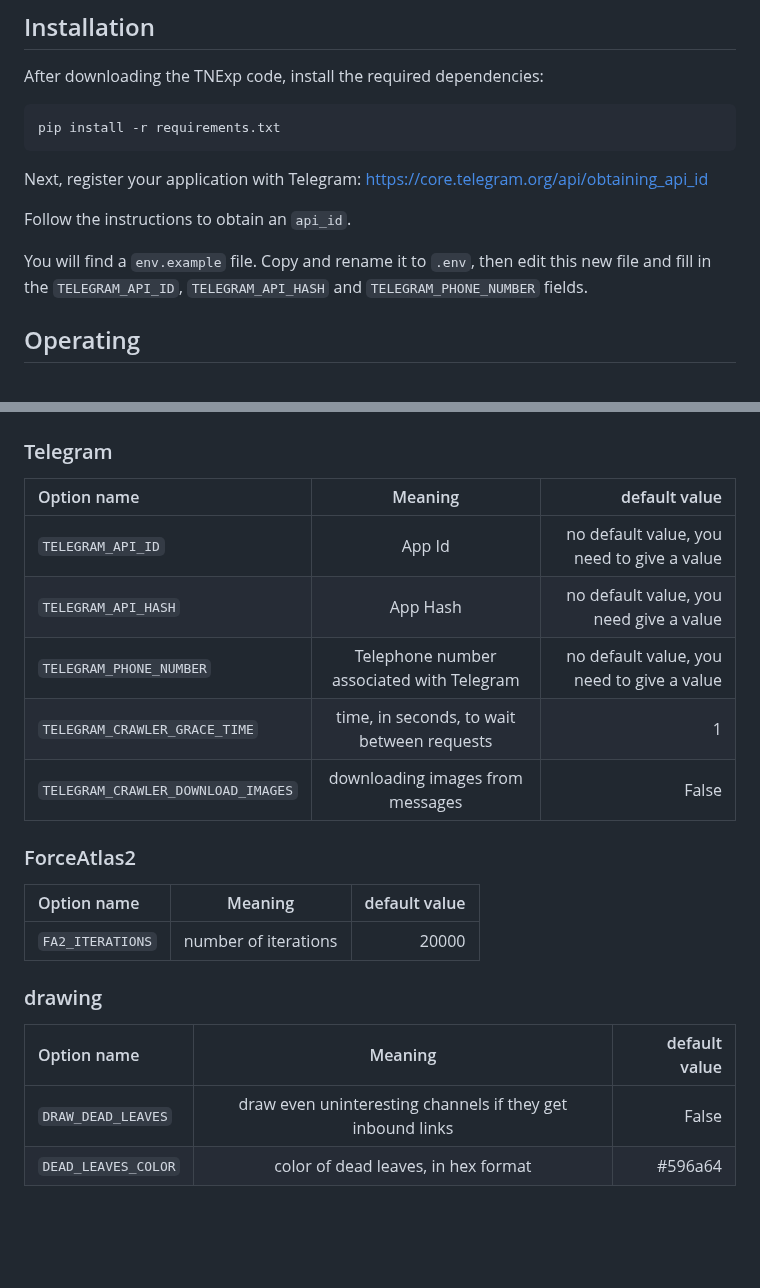
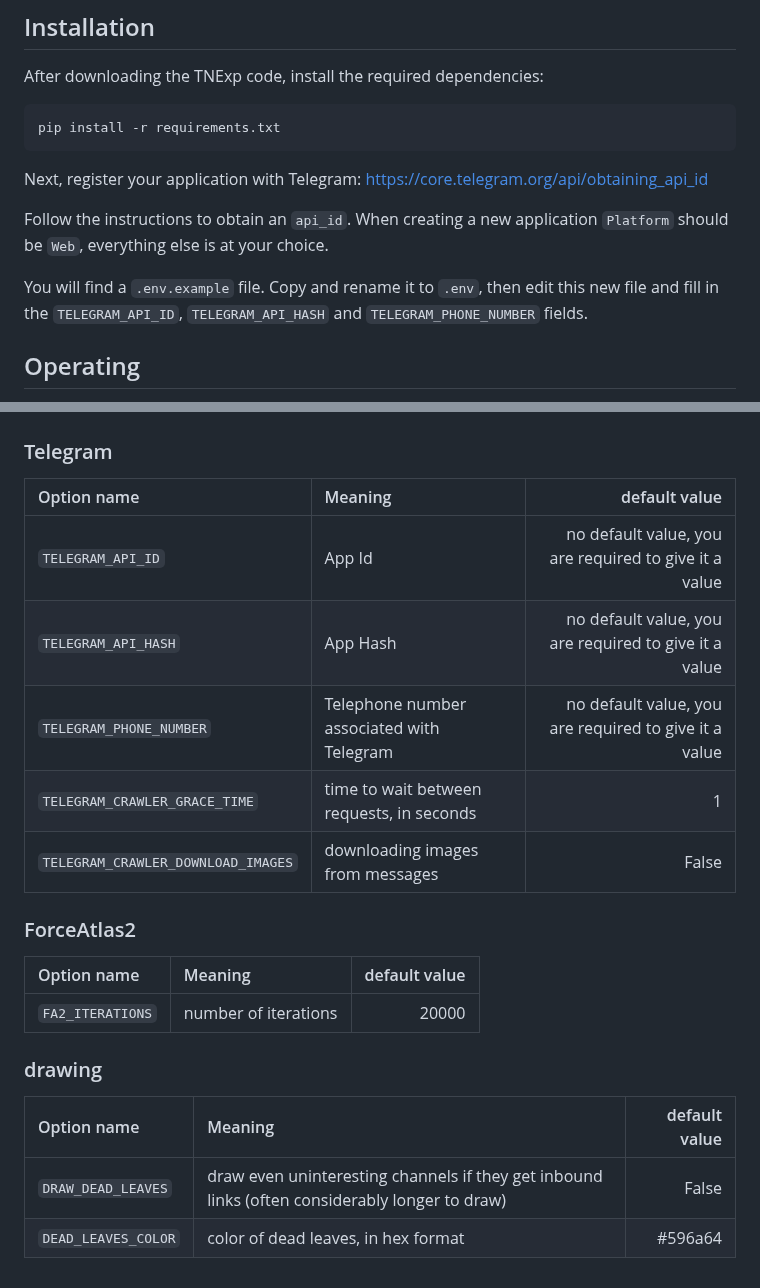
Before and after one commit to giovabal/TNExp, a Markdown page: README.md, 2 parts joined by grey strips. Drawn GitHub-style; blank space fills up the shorter version.

Commit message:
a few more instructions

````diff
--- a/README.md
+++ b/README.md
@@ -26,9 +26,9 @@ pip install -r requirements.txt
 ```
 Next, register your application with Telegram: [https://core.telegram.org/api/obtaining_api_id](https://core.telegram.org/api/obtaining_api_id)
 
-Follow the instructions to obtain an `api_id`.
+Follow the instructions to obtain an `api_id`. When creating a new application `Platform` should be `Web`, everything else is at your choice.
 
-You will find a `env.example` file. Copy and rename it to `.env`, then edit this new file and fill in the `TELEGRAM_API_ID`, `TELEGRAM_API_HASH` and `TELEGRAM_PHONE_NUMBER` fields.
+You will find a `.env.example` file. Copy and rename it to `.env`, then edit this new file and fill in the `TELEGRAM_API_ID`, `TELEGRAM_API_HASH` and `TELEGRAM_PHONE_NUMBER` fields.
 
 
 ## Operating
@@ -78,23 +78,23 @@ Use your browser: [http://0.0.0.0:8001/telegram_graph/](http://0.0.0.0:8001/tele
 
 ### Telegram
 
-| Option name  | Meaning          | default value              |
-| :----------- | :--------------: | -------------------------: |
-| `TELEGRAM_API_ID` | App Id | no default value, you need to give a value |
-| `TELEGRAM_API_HASH` | App Hash | no default value, you need give a value |
-| `TELEGRAM_PHONE_NUMBER` | Telephone number associated with Telegram | no default value, you need to give a value |
-| `TELEGRAM_CRAWLER_GRACE_TIME` | time, in seconds, to wait between requests | 1 |
+| Option name | Meaning | default value |
+| :---------- | :------ | ------------: |
+| `TELEGRAM_API_ID` | App Id | no default value, you are required to give it a value |
+| `TELEGRAM_API_HASH` | App Hash | no default value, you are required to give it a value |
+| `TELEGRAM_PHONE_NUMBER` | Telephone number associated with Telegram | no default value, you are required to give it a value |
+| `TELEGRAM_CRAWLER_GRACE_TIME` | time to wait between requests, in seconds | 1 |
 | `TELEGRAM_CRAWLER_DOWNLOAD_IMAGES` | downloading images from messages | False |
 
 ### ForceAtlas2
 
-| Option name  | Meaning          | default value              |
-| :----------- | :--------------: | -------------------------: |
+| Option name | Meaning | default value |
+| :---------- | :------ | ------------: |
 | `FA2_ITERATIONS` | number of iterations | 20000 |
 
 ### drawing
 
-| Option name  | Meaning          | default value              |
-| :----------- | :--------------: | -------------------------: |
-| `DRAW_DEAD_LEAVES` | draw even uninteresting channels if they get inbound links | False |
+| Option name | Meaning | default value |
+| :---------- | :------ | ------------: |
+| `DRAW_DEAD_LEAVES` | draw even uninteresting channels if they get inbound links (often considerably longer to draw) | False |
 | `DEAD_LEAVES_COLOR` | color of dead leaves, in hex format | #596a64 |
````
